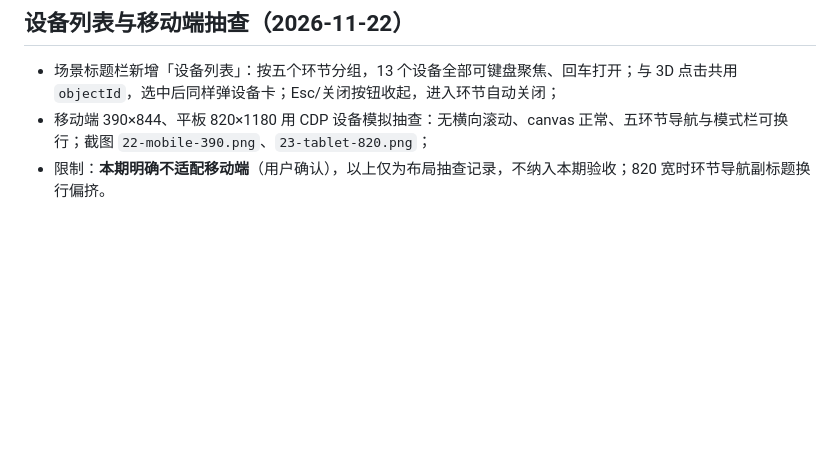
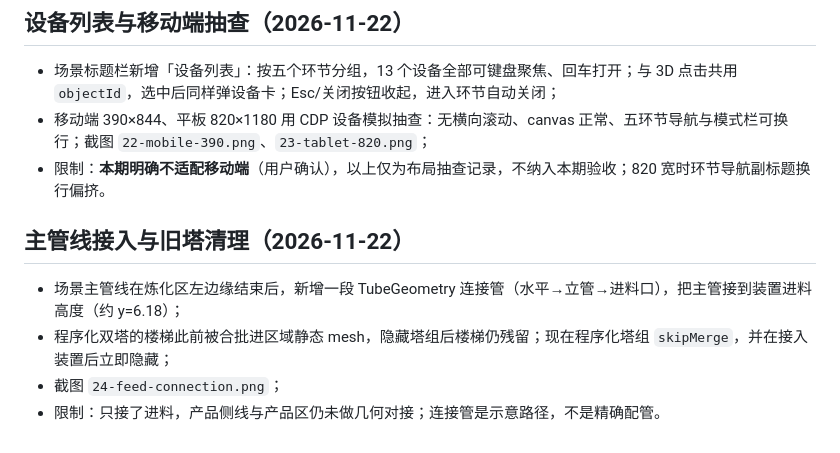
Before and after one commit to Levine1899/Embodied-Intelligence, a Markdown page: docs/hero-assets.md, the part around the change. Rendered like a GitHub page; blank space fills up the shorter version.

```diff
--- a/docs/hero-assets.md
+++ b/docs/hero-assets.md
@@ -158,3 +158,11 @@ blender -b -P tools/make_hero_assets.py -- --render
 - 场景标题栏新增「设备列表」：按五个环节分组，13 个设备全部可键盘聚焦、回车打开；与 3D 点击共用 `objectId`，选中后同样弹设备卡；Esc/关闭按钮收起，进入环节自动关闭；
 - 移动端 390×844、平板 820×1180 用 CDP 设备模拟抽查：无横向滚动、canvas 正常、五环节导航与模式栏可换行；截图 `22-mobile-390.png`、`23-tablet-820.png`；
 - 限制：**本期明确不适配移动端**（用户确认），以上仅为布局抽查记录，不纳入本期验收；820 宽时环节导航副标题换行偏挤。
+
+
+## 主管线接入与旧塔清理（2026-11-22）
+
+- 场景主管线在炼化区左边缘结束后，新增一段 TubeGeometry 连接管（水平→立管→进料口），把主管接到装置进料高度（约 y=6.18）；
+- 程序化双塔的楼梯此前被合批进区域静态 mesh，隐藏塔组后楼梯仍残留；现在程序化塔组 `skipMerge`，并在接入装置后立即隐藏；
+- 截图 `24-feed-connection.png`；
+- 限制：只接了进料，产品侧线与产品区仍未做几何对接；连接管是示意路径，不是精确配管。
```
Also changed, not shown: CHANGELOG.md (+1 -0 lines), docs/screenshots/24-feed-connection.png (added), 2 other files.
